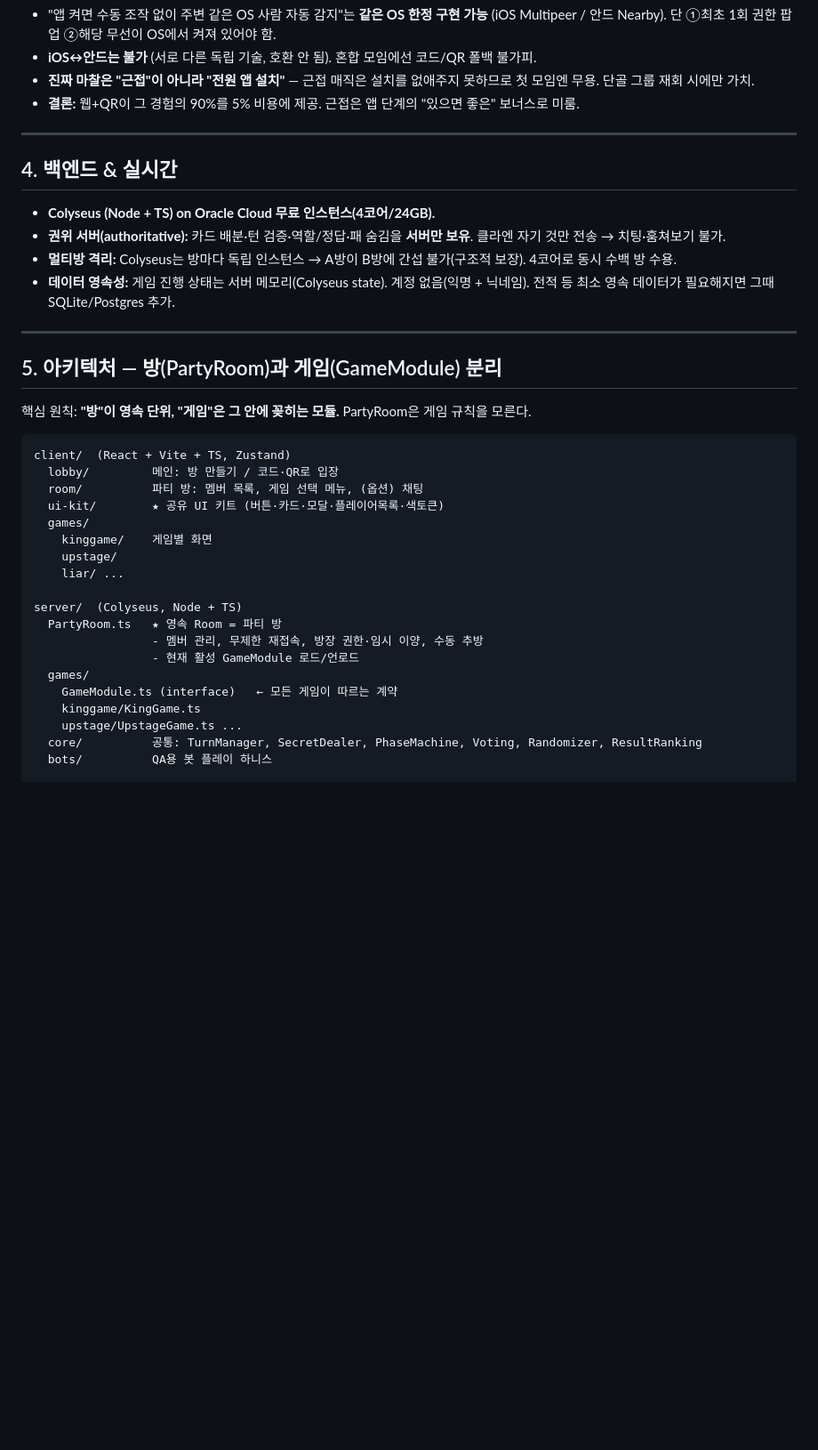
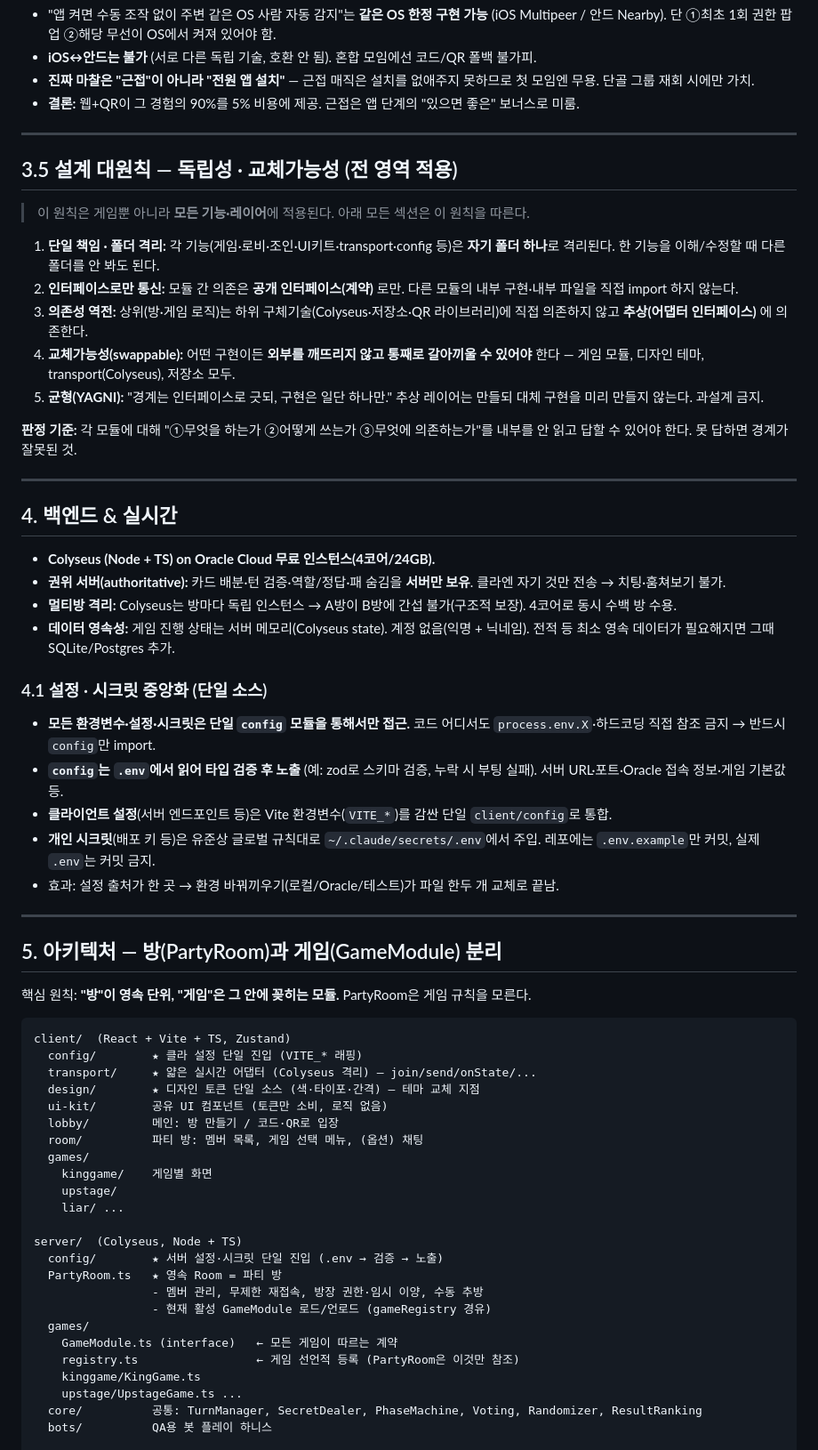
Before and after one commit to junsangyooo/oneshot, a Markdown page: docs/oneshot-design.md, the part around one of its changes. Shown at 89% size. GitHub-like rendering; blank space fills up the shorter version.

Commit message:
Add independence/swappability principles, config centralization, design-swap layer to spec
Co-Authored-By: Claude Opus 4.8 (1M context) <noreply@anthropic.com>

````diff
--- a/docs/oneshot-design.md
+++ b/docs/oneshot-design.md
@@ -58,12 +58,34 @@
 
 ---
 
+## 3.5 설계 대원칙 — 독립성 · 교체가능성 (전 영역 적용)
+
+> 이 원칙은 게임뿐 아니라 **모든 기능·레이어**에 적용된다. 아래 모든 섹션은 이 원칙을 따른다.
+
+1. **단일 책임 · 폴더 격리:** 각 기능(게임·로비·조인·UI키트·transport·config 등)은 **자기 폴더 하나**로 격리된다. 한 기능을 이해/수정할 때 다른 폴더를 안 봐도 된다.
+2. **인터페이스로만 통신:** 모듈 간 의존은 **공개 인터페이스(계약)** 로만. 다른 모듈의 내부 구현·내부 파일을 직접 import 하지 않는다.
+3. **의존성 역전:** 상위(방·게임 로직)는 하위 구체기술(Colyseus·저장소·QR 라이브러리)에 직접 의존하지 않고 **추상(어댑터 인터페이스)** 에 의존한다.
+4. **교체가능성(swappable):** 어떤 구현이든 **외부를 깨뜨리지 않고 통째로 갈아끼울 수 있어야** 한다 — 게임 모듈, 디자인 테마, transport(Colyseus), 저장소 모두.
+5. **균형(YAGNI):** "경계는 인터페이스로 긋되, 구현은 일단 하나만." 추상 레이어는 만들되 대체 구현을 미리 만들지 않는다. 과설계 금지.
+
+**판정 기준:** 각 모듈에 대해 "①무엇을 하는가 ②어떻게 쓰는가 ③무엇에 의존하는가"를 내부를 안 읽고 답할 수 있어야 한다. 못 답하면 경계가 잘못된 것.
+
+---
+
 ## 4. 백엔드 & 실시간
 
 - **Colyseus (Node + TS) on Oracle Cloud 무료 인스턴스(4코어/24GB).**
 - **권위 서버(authoritative):** 카드 배분·턴 검증·역할/정답·패 숨김을 **서버만 보유**. 클라엔 자기 것만 전송 → 치팅·훔쳐보기 불가.
 - **멀티방 격리:** Colyseus는 방마다 독립 인스턴스 → A방이 B방에 간섭 불가(구조적 보장). 4코어로 동시 수백 방 수용.
 - **데이터 영속성:** 게임 진행 상태는 서버 메모리(Colyseus state). 계정 없음(익명 + 닉네임). 전적 등 최소 영속 데이터가 필요해지면 그때 SQLite/Postgres 추가.
+
+### 4.1 설정 · 시크릿 중앙화 (단일 소스)
+
+- **모든 환경변수·설정·시크릿은 단일 `config` 모듈을 통해서만 접근.** 코드 어디서도 `process.env.X`·하드코딩 직접 참조 금지 → 반드시 `config`만 import.
+- **`config`는 `.env`에서 읽어 타입 검증 후 노출** (예: zod로 스키마 검증, 누락 시 부팅 실패). 서버 URL·포트·Oracle 접속 정보·게임 기본값 등.
+- **클라이언트 설정**(서버 엔드포인트 등)은 Vite 환경변수(`VITE_*`)를 감싼 단일 `client/config`로 통합.
+- **개인 시크릿**(배포 키 등)은 유준상 글로벌 규칙대로 `~/.claude/secrets/.env`에서 주입. 레포에는 `.env.example`만 커밋, 실제 `.env`는 커밋 금지.
+- 효과: 설정 출처가 한 곳 → 환경 바꿔끼우기(로컬/Oracle/테스트)가 파일 한두 개 교체로 끝남.
 
 ---
 
@@ -73,20 +95,25 @@
 
 ```
 client/  (React + Vite + TS, Zustand)
+  config/        ★ 클라 설정 단일 진입 (VITE_* 래핑)
+  transport/     ★ 얇은 실시간 어댑터 (Colyseus 격리) — join/send/onState/...
+  design/        ★ 디자인 토큰 단일 소스 (색·타이포·간격) — 테마 교체 지점
+  ui-kit/        공유 UI 컴포넌트 (토큰만 소비, 로직 없음)
   lobby/         메인: 방 만들기 / 코드·QR로 입장
   room/          파티 방: 멤버 목록, 게임 선택 메뉴, (옵션) 채팅
-  ui-kit/        ★ 공유 UI 키트 (버튼·카드·모달·플레이어목록·색토큰)
   games/
     kinggame/    게임별 화면
     upstage/
     liar/ ...
 
 server/  (Colyseus, Node + TS)
+  config/        ★ 서버 설정·시크릿 단일 진입 (.env → 검증 → 노출)
   PartyRoom.ts   ★ 영속 Room = 파티 방
                  - 멤버 관리, 무제한 재접속, 방장 권한·임시 이양, 수동 추방
-                 - 현재 활성 GameModule 로드/언로드
+                 - 현재 활성 GameModule 로드/언로드 (gameRegistry 경유)
   games/
     GameModule.ts (interface)   ← 모든 게임이 따르는 계약
+    registry.ts                 ← 게임 선언적 등록 (PartyRoom은 이것만 참조)
     kinggame/KingGame.ts
     upstage/UpstageGame.ts ...
   core/          공통: TurnManager, SecretDealer, PhaseMachine, Voting, Randomizer, ResultRanking
````
Also changed, not shown: other parts of docs/oneshot-design.md (+16 -0 lines).
